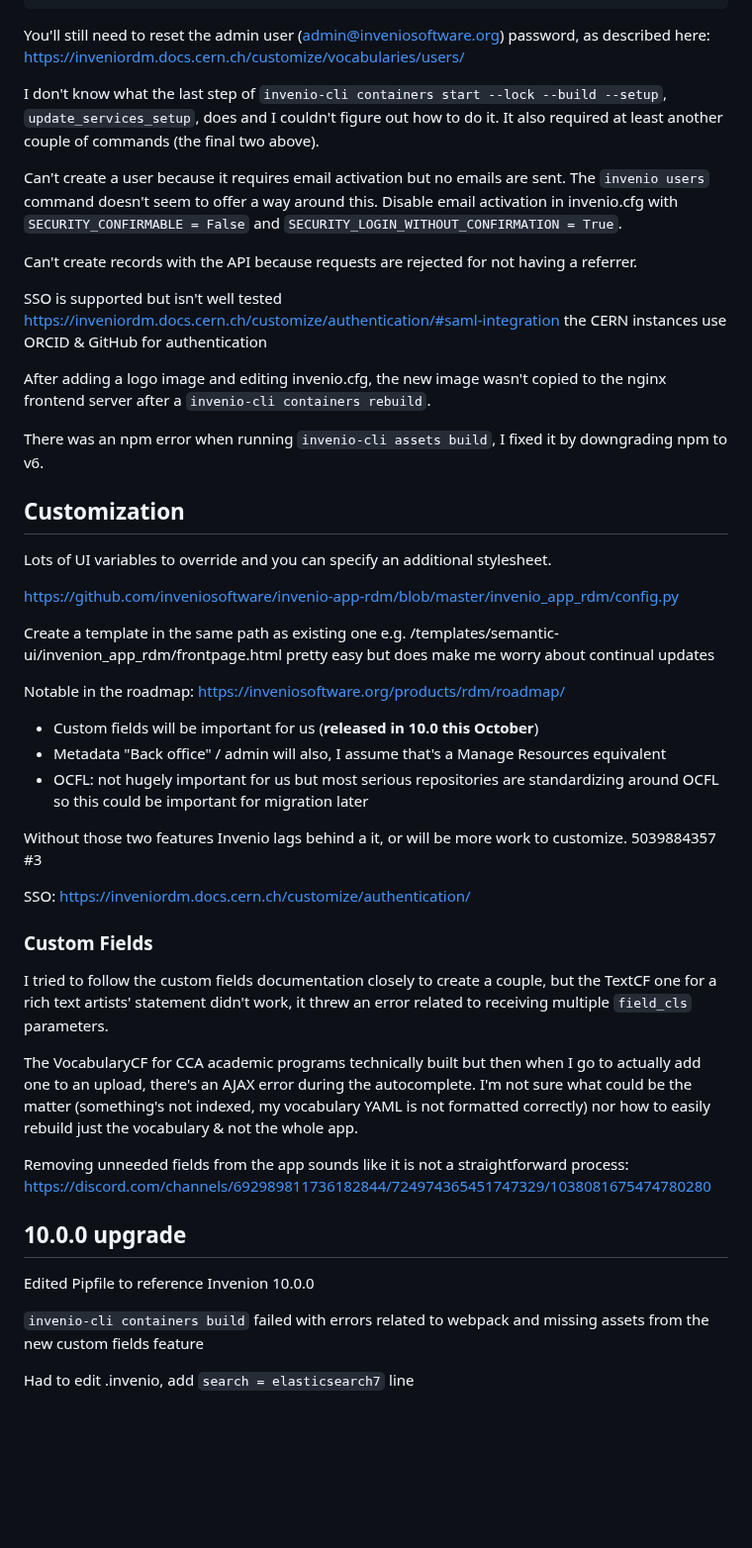
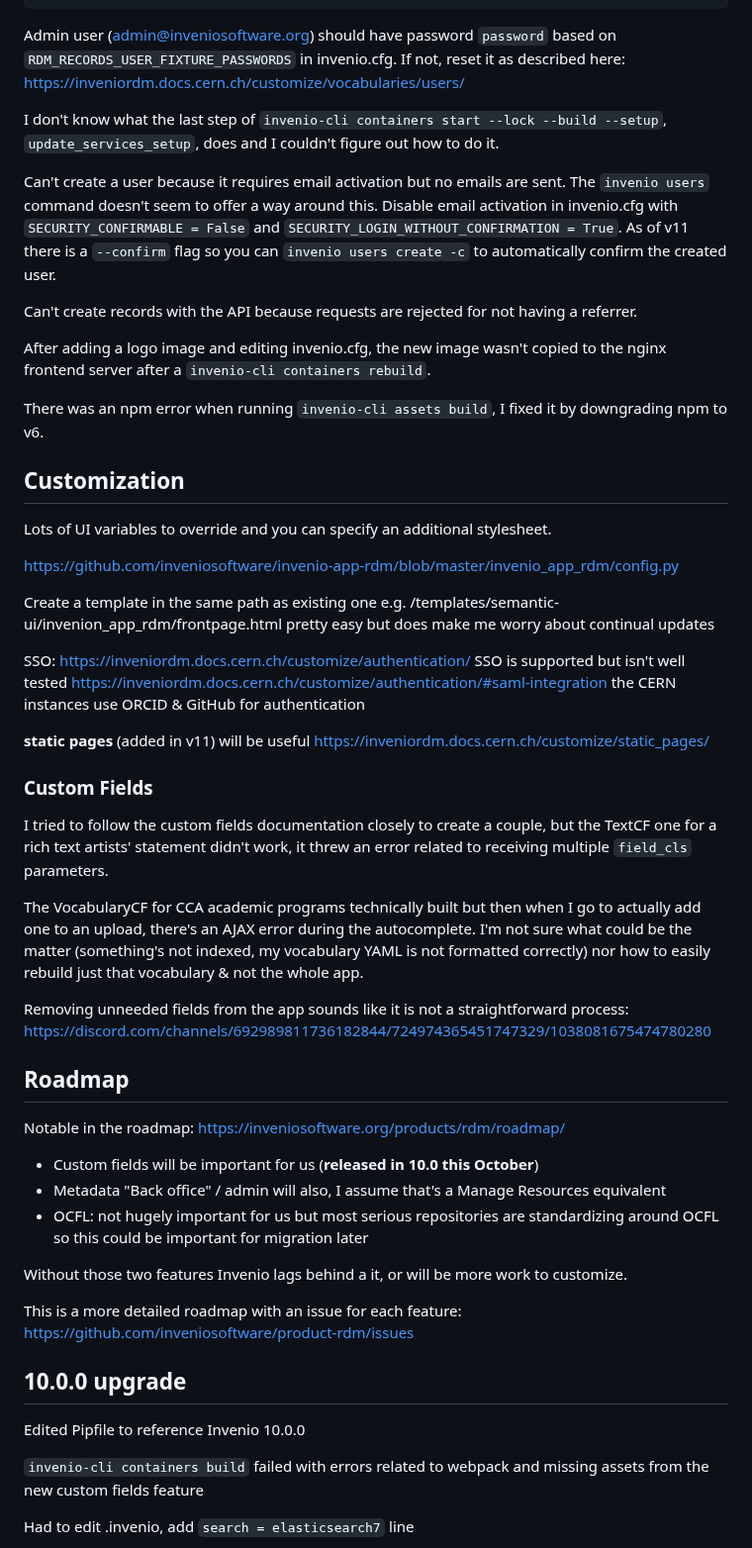
Before and after one commit to cca/vault_invenio, a Markdown page: notes/notes.md, the part around one of its changes. Shown at 99% size. Rendered like a GitHub page; blank space fills up the shorter version.

````diff
--- a/notes/notes.md
+++ b/notes/notes.md
@@ -47,15 +47,13 @@ invenio rdm-records rebuild-index
 invenio rdm-records custom-fields init
 ```
 
-You'll still need to reset the admin user (admin@inveniosoftware.org) password, as described here: https://inveniordm.docs.cern.ch/customize/vocabularies/users/
+Admin user (admin@inveniosoftware.org) should have password `password` based on `RDM_RECORDS_USER_FIXTURE_PASSWORDS` in invenio.cfg. If not, reset it as described here: https://inveniordm.docs.cern.ch/customize/vocabularies/users/
 
-I don't know what the last step of `invenio-cli containers start --lock --build --setup`, `update_services_setup`, does and I couldn't figure out how to do it. It also required at least another couple of commands (the final two above).
+I don't know what the last step of `invenio-cli containers start --lock --build --setup`, `update_services_setup`, does and I couldn't figure out how to do it.
 
-Can't create a user because it requires email activation but no emails are sent. The `invenio users` command doesn't seem to offer a way around this. Disable email activation in invenio.cfg with `SECURITY_CONFIRMABLE = False` and `SECURITY_LOGIN_WITHOUT_CONFIRMATION = True`.
+Can't create a user because it requires email activation but no emails are sent. The `invenio users` command doesn't seem to offer a way around this. Disable email activation in invenio.cfg with `SECURITY_CONFIRMABLE = False` and `SECURITY_LOGIN_WITHOUT_CONFIRMATION = True`. As of v11 there is a `--confirm` flag so you can `invenio users create -c` to automatically confirm the created user.
 
 Can't create records with the API because requests are rejected for not having a referrer.
-
-SSO is supported but isn't well tested https://inveniordm.docs.cern.ch/customize/authentication/#saml-integration the CERN instances use ORCID & GitHub for authentication
 
 After adding a logo image and editing invenio.cfg, the new image wasn't copied to the nginx frontend server after a `invenio-cli containers rebuild`.
 
@@ -69,6 +67,23 @@ https://github.com/inveniosoftware/invenio-app-rdm/blob/master/invenio_app_rdm/c
 
 Create a template in the same path as existing one e.g. /templates/semantic-ui/invenion_app_rdm/frontpage.html pretty easy but does make me worry about continual updates
 
+SSO: https://inveniordm.docs.cern.ch/customize/authentication/
+SSO is supported but isn't well tested https://inveniordm.docs.cern.ch/customize/authentication/#saml-integration the CERN instances use ORCID & GitHub for authentication
+
+**static pages** (added in v11) will be useful
+https://inveniordm.docs.cern.ch/customize/static_pages/
+
+### Custom Fields
+
+I tried to follow the custom fields documentation closely to create a couple, but the TextCF one for a rich text artists' statement didn't work, it threw an error related to receiving multiple `field_cls` parameters.
+
+The VocabularyCF for CCA academic programs technically built but then when I go to actually add one to an upload, there's an AJAX error during the autocomplete. I'm not sure what could be the matter (something's not indexed, my vocabulary YAML is not formatted correctly) nor how to easily rebuild just that vocabulary & not the whole app.
+
+Removing unneeded fields from the app sounds like it is not a straightforward process:
+https://discord.com/channels/692989811736182844/724974365451747329/1038081675474780280
+
+## Roadmap
+
 Notable in the roadmap: https://inveniosoftware.org/products/rdm/roadmap/
 
 - Custom fields will be important for us (**released in 10.0 this October**)
@@ -76,22 +91,12 @@ Notable in the roadmap: https://inveniosoftware.org/products/rdm/roadmap/
 - OCFL: not hugely important for us but most serious repositories are standardizing around OCFL so this could be important for migration later
 
 Without those two features Invenio lags behind a it, or will be more work to customize.
-5039884357 #3
 
-SSO: https://inveniordm.docs.cern.ch/customize/authentication/
-
-### Custom Fields
-
-I tried to follow the custom fields documentation closely to create a couple, but the TextCF one for a rich text artists' statement didn't work, it threw an error related to receiving multiple `field_cls` parameters.
-
-The VocabularyCF for CCA academic programs technically built but then when I go to actually add one to an upload, there's an AJAX error during the autocomplete. I'm not sure what could be the matter (something's not indexed, my vocabulary YAML is not formatted correctly) nor how to easily rebuild just the vocabulary & not the whole app.
-
-Removing unneeded fields from the app sounds like it is not a straightforward process:
-https://discord.com/channels/692989811736182844/724974365451747329/1038081675474780280
+This is a more detailed roadmap with an issue for each feature: https://github.com/inveniosoftware/product-rdm/issues
 
 ## 10.0.0 upgrade
 
-Edited Pipfile to reference Invenion 10.0.0
+Edited Pipfile to reference Invenio 10.0.0
 
 `invenio-cli containers build` failed with errors related to webpack and missing assets from the new custom fields feature
 
````
Also changed, not shown: other parts of notes/notes.md (+29 -3 lines).
